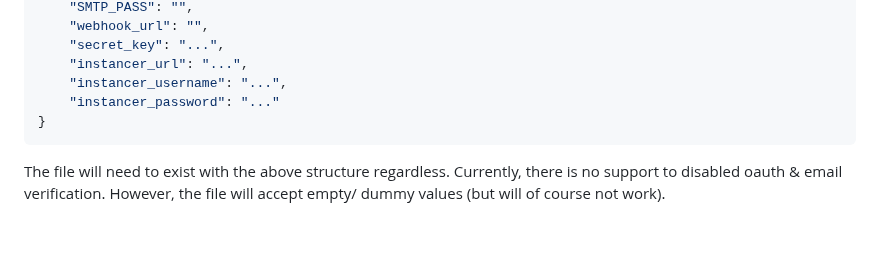
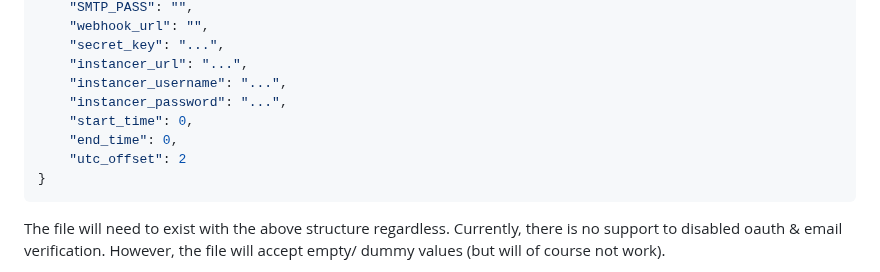
Before and after one commit to StudSec/pwncrates, a Markdown page: README.md, the part around the change. Rendered like a GitHub page; blank space fills up the shorter version.

Commit message:
Added new config to README

````diff
--- a/README.md
+++ b/README.md
@@ -52,7 +52,10 @@ The file needs to be structured as follows:
     "secret_key": "...",
     "instancer_url": "...",
     "instancer_username": "...",
-    "instancer_password": "..."
+    "instancer_password": "...",
+    "start_time": 0,
+    "end_time": 0,
+    "utc_offset": 2
 }
 ```
 
````
